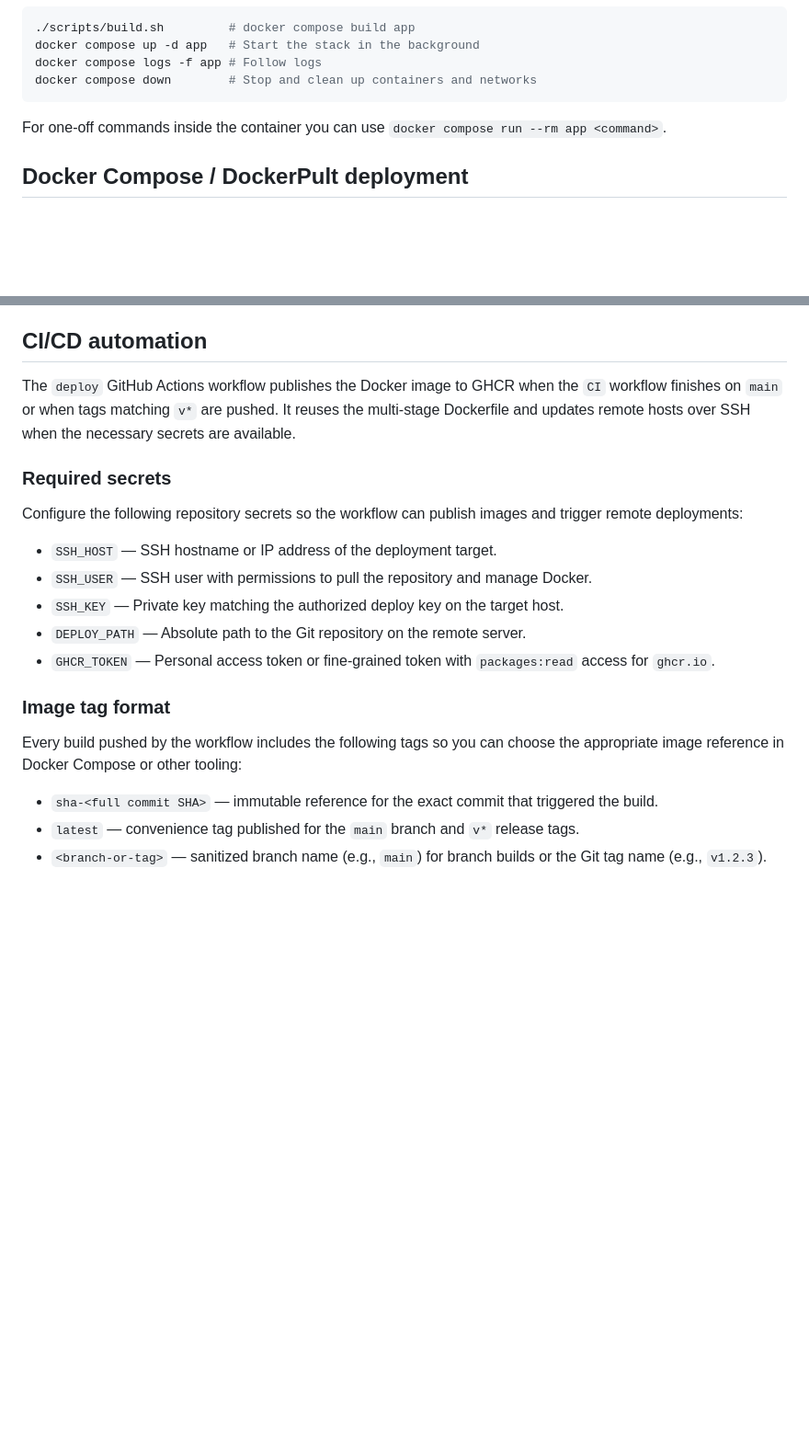
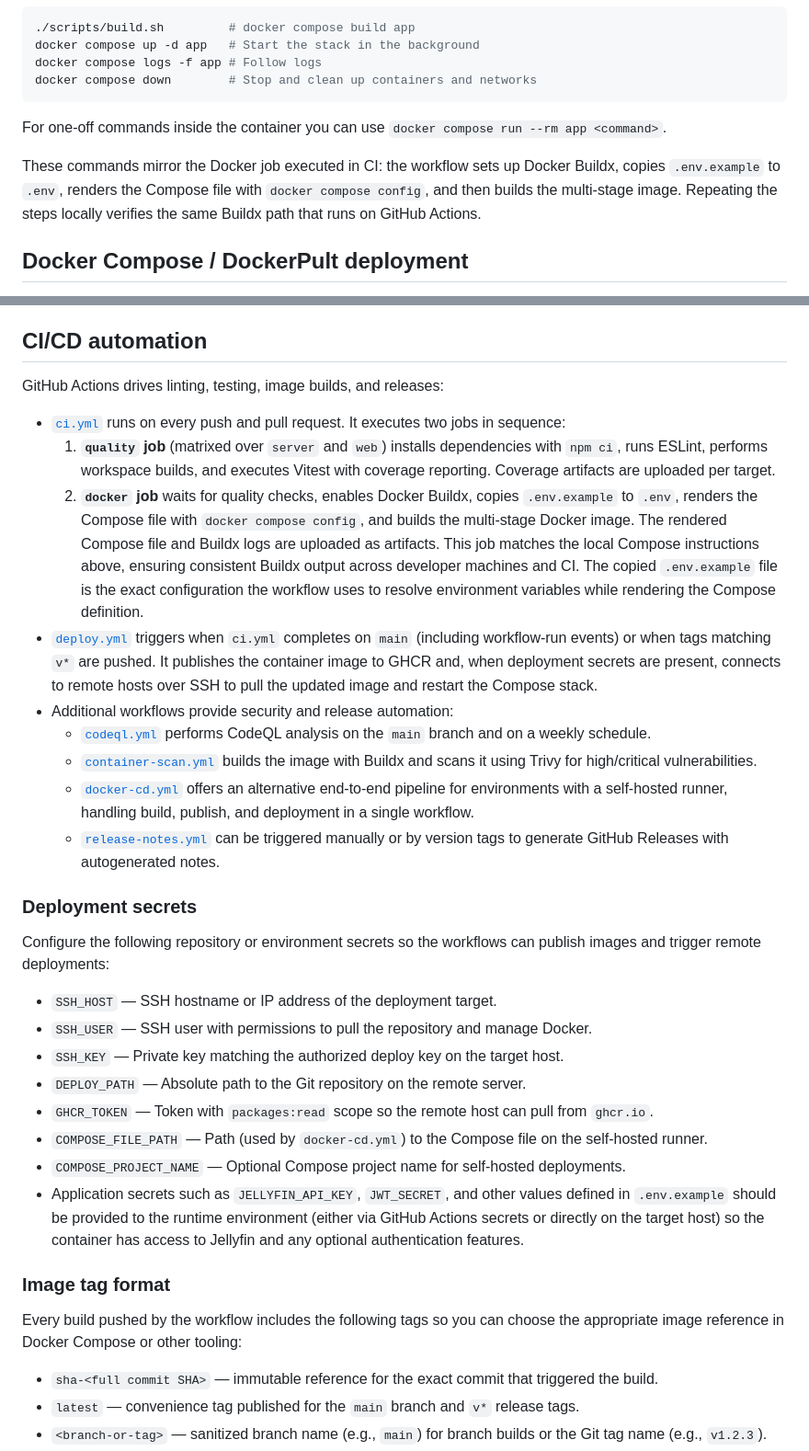
Before and after one commit to 869kid/p2p-video-sharing-client, a Markdown page: README.md, 2 parts joined by grey strips. Shown at 92% size. Drawn GitHub-style; blank space fills up the shorter version.

Commit message:
docs: clarify workflows and deployment secrets

```diff
--- a/README.md
+++ b/README.md
@@ -76,6 +76,8 @@ docker compose down        # Stop and clean up containers and networks
 
 For one-off commands inside the container you can use `docker compose run --rm app <command>`.
 
+These commands mirror the Docker job executed in CI: the workflow sets up Docker Buildx, copies `.env.example` to `.env`, renders the Compose file with `docker compose config`, and then builds the multi-stage image. Repeating the steps locally verifies the same Buildx path that runs on GitHub Actions.
+
 ## Docker Compose / DockerPult deployment
 
 The repository includes a multi-stage Dockerfile and a matching `docker-compose.yml`. The same definition works for local
@@ -105,24 +107,34 @@ inside the image.
 
 ## CI/CD automation
 
-The `deploy` GitHub Actions workflow publishes the Docker image to GHCR when the `CI` workflow finishes on `main` or when tags
-matching `v*` are pushed. It reuses the multi-stage Dockerfile and updates remote hosts over SSH when the necessary secrets
-are available.
+GitHub Actions drives linting, testing, image builds, and releases:
 
-### Required secrets
+- [`ci.yml`](.github/workflows/ci.yml) runs on every push and pull request. It executes two jobs in sequence:
+  1. **`quality` job** (matrixed over `server` and `web`) installs dependencies with `npm ci`, runs ESLint, performs workspace builds, and executes Vitest with coverage reporting. Coverage artifacts are uploaded per target.
+  2. **`docker` job** waits for quality checks, enables Docker Buildx, copies `.env.example` to `.env`, renders the Compose file with `docker compose config`, and builds the multi-stage Docker image. The rendered Compose file and Buildx logs are uploaded as artifacts. This job matches the local Compose instructions above, ensuring consistent Buildx output across developer machines and CI. The copied `.env.example` file is the exact configuration the workflow uses to resolve environment variables while rendering the Compose definition.
+- [`deploy.yml`](.github/workflows/deploy.yml) triggers when `ci.yml` completes on `main` (including workflow-run events) or when tags matching `v*` are pushed. It publishes the container image to GHCR and, when deployment secrets are present, connects to remote hosts over SSH to pull the updated image and restart the Compose stack.
+- Additional workflows provide security and release automation:
+  - [`codeql.yml`](.github/workflows/codeql.yml) performs CodeQL analysis on the `main` branch and on a weekly schedule.
+  - [`container-scan.yml`](.github/workflows/container-scan.yml) builds the image with Buildx and scans it using Trivy for high/critical vulnerabilities.
+  - [`docker-cd.yml`](.github/workflows/docker-cd.yml) offers an alternative end-to-end pipeline for environments with a self-hosted runner, handling build, publish, and deployment in a single workflow.
+  - [`release-notes.yml`](.github/workflows/release-notes.yml) can be triggered manually or by version tags to generate GitHub Releases with autogenerated notes.
 
-Configure the following repository secrets so the workflow can publish images and trigger remote deployments:
+### Deployment secrets
+
+Configure the following repository or environment secrets so the workflows can publish images and trigger remote deployments:
 
 - `SSH_HOST` — SSH hostname or IP address of the deployment target.
 - `SSH_USER` — SSH user with permissions to pull the repository and manage Docker.
 - `SSH_KEY` — Private key matching the authorized deploy key on the target host.
 - `DEPLOY_PATH` — Absolute path to the Git repository on the remote server.
-- `GHCR_TOKEN` — Personal access token or fine-grained token with `packages:read` access for `ghcr.io`.
+- `GHCR_TOKEN` — Token with `packages:read` scope so the remote host can pull from `ghcr.io`.
+- `COMPOSE_FILE_PATH` — Path (used by `docker-cd.yml`) to the Compose file on the self-hosted runner.
+- `COMPOSE_PROJECT_NAME` — Optional Compose project name for self-hosted deployments.
+- Application secrets such as `JELLYFIN_API_KEY`, `JWT_SECRET`, and other values defined in `.env.example` should be provided to the runtime environment (either via GitHub Actions secrets or directly on the target host) so the container has access to Jellyfin and any optional authentication features.
 
 ### Image tag format
 
-Every build pushed by the workflow includes the following tags so you can choose the appropriate image reference in Docker
-Compose or other tooling:
+Every build pushed by the workflow includes the following tags so you can choose the appropriate image reference in Docker Compose or other tooling:
 
 - `sha-<full commit SHA>` — immutable reference for the exact commit that triggered the build.
 - `latest` — convenience tag published for the `main` branch and `v*` release tags.
```
